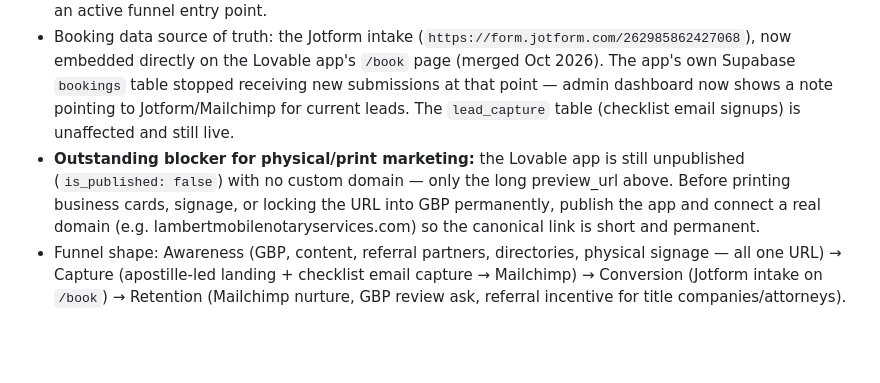
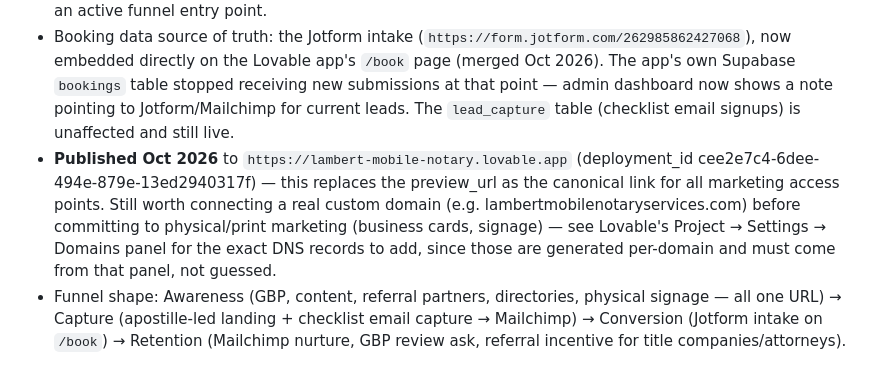
Before and after one commit to aeronoir/AeroNoir-llc, a Markdown page: lambert-mobile-notary/CLAUDE.md, the part around the change. Rendered like a GitHub page; blank space fills up the shorter version.

Commit message:
Record Lovable app publish and new canonical URL
Co-Authored-By: Claude Sonnet 5 <noreply@anthropic.com>
Claude-Session: https://claude.ai/code/session_01N5tPCN4okefnibckRhGNVe

```diff
--- a/lambert-mobile-notary/CLAUDE.md
+++ b/lambert-mobile-notary/CLAUDE.md
@@ -34,5 +34,5 @@ Sourced from third-party guides, not a direct fetch of the state's own page (DNS
 - **Canonical site = the Lovable app** (project `edbb186e-c0cc-40be-95df-c553b4d48a3f`, preview_url `https://id-preview--edbb186e-c0cc-40be-95df-c553b4d48a3f.lovable.app`). This is the ONE link every marketing access point (GBP, social bios, QR codes, business cards, directory listings, referral partners) should point to.
 - `lambert-mobile-notary/index.html` (this repo, static HTML) is a **retired/backup copy only** — it was never merged to `main` or deployed live, and should NOT be promoted or linked anywhere going forward, to avoid the exact two-front-doors fragmentation problem this decision fixed. Keep it as a static fallback, not an active funnel entry point.
 - Booking data source of truth: the Jotform intake (`https://form.jotform.com/262985862427068`), now embedded directly on the Lovable app's `/book` page (merged Oct 2026). The app's own Supabase `bookings` table stopped receiving new submissions at that point — admin dashboard now shows a note pointing to Jotform/Mailchimp for current leads. The `lead_capture` table (checklist email signups) is unaffected and still live.
-- **Outstanding blocker for physical/print marketing:** the Lovable app is still unpublished (`is_published: false`) with no custom domain — only the long preview_url above. Before printing business cards, signage, or locking the URL into GBP permanently, publish the app and connect a real domain (e.g. lambertmobilenotaryservices.com) so the canonical link is short and permanent.
+- **Published Oct 2026** to `https://lambert-mobile-notary.lovable.app` (deployment_id cee2e7c4-6dee-494e-879e-13ed2940317f) — this replaces the preview_url as the canonical link for all marketing access points. Still worth connecting a real custom domain (e.g. lambertmobilenotaryservices.com) before committing to physical/print marketing (business cards, signage) — see Lovable's Project → Settings → Domains panel for the exact DNS records to add, since those are generated per-domain and must come from that panel, not guessed.
 - Funnel shape: Awareness (GBP, content, referral partners, directories, physical signage — all one URL) → Capture (apostille-led landing + checklist email capture → Mailchimp) → Conversion (Jotform intake on `/book`) → Retention (Mailchimp nurture, GBP review ask, referral incentive for title companies/attorneys).
```
